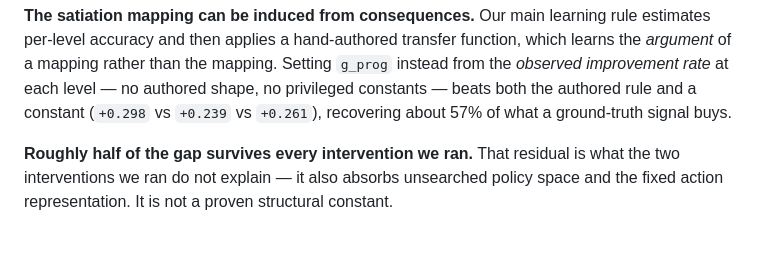
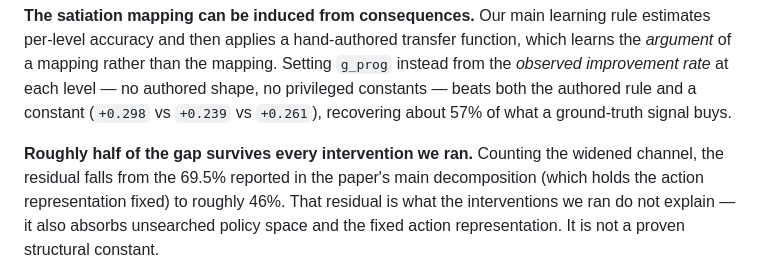
Before and after one commit to codewithpatelo/student_simulator, a Markdown page: README.md, the part around one of its changes. Rendered like a GitHub page; blank space fills up the shorter version.

Commit message:
Update README with new findings (channel widening, learned satiation mapping) and followups

```diff
--- a/README.md
+++ b/README.md
@@ -107,7 +107,7 @@ the *observed improvement rate* at each level — no authored shape, no privileg
 constants — beats both the authored rule and a constant (`+0.298` vs `+0.239` vs `+0.261`),
 recovering about 57% of what a ground-truth signal buys.
 
-**Roughly half of the gap survives every intervention we ran.** That residual is what the two
+**Roughly half of the gap survives every intervention we ran.** Counting the widened channel, the residual falls from the 69.5% reported in the paper's main decomposition (which holds the action representation fixed) to roughly 46%. That residual is what the
 interventions we ran do not explain — it also absorbs unsearched policy space and the
 fixed action representation. It is not a proven structural constant.
 
```
Also changed, not shown: other parts of README.md (+9 -9 lines).
